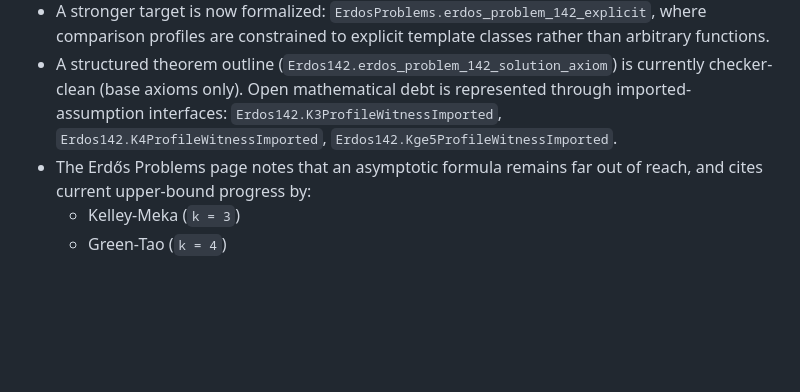
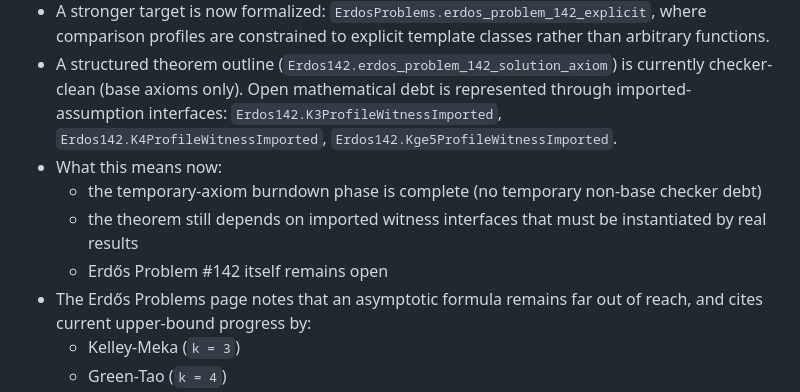
Before and after one commit to kirill-kondrashov/lean-misc, a Markdown page: README.md, the part around the change. Drawn GitHub-style; blank space fills up the shorter version.

```diff
--- a/README.md
+++ b/README.md
@@ -125,6 +125,10 @@ make docs       # build API docs
   Open mathematical debt is represented through imported-assumption interfaces:
   `Erdos142.K3ProfileWitnessImported`, `Erdos142.K4ProfileWitnessImported`,
   `Erdos142.Kge5ProfileWitnessImported`.
+- What this means now:
+  - the temporary-axiom burndown phase is complete (no temporary non-base checker debt)
+  - the theorem still depends on imported witness interfaces that must be instantiated by real results
+  - Erdős Problem #142 itself remains open
 - The Erdős Problems page notes that an asymptotic formula remains far out of reach, and cites
   current upper-bound progress by:
   - Kelley-Meka (`k = 3`)
```
